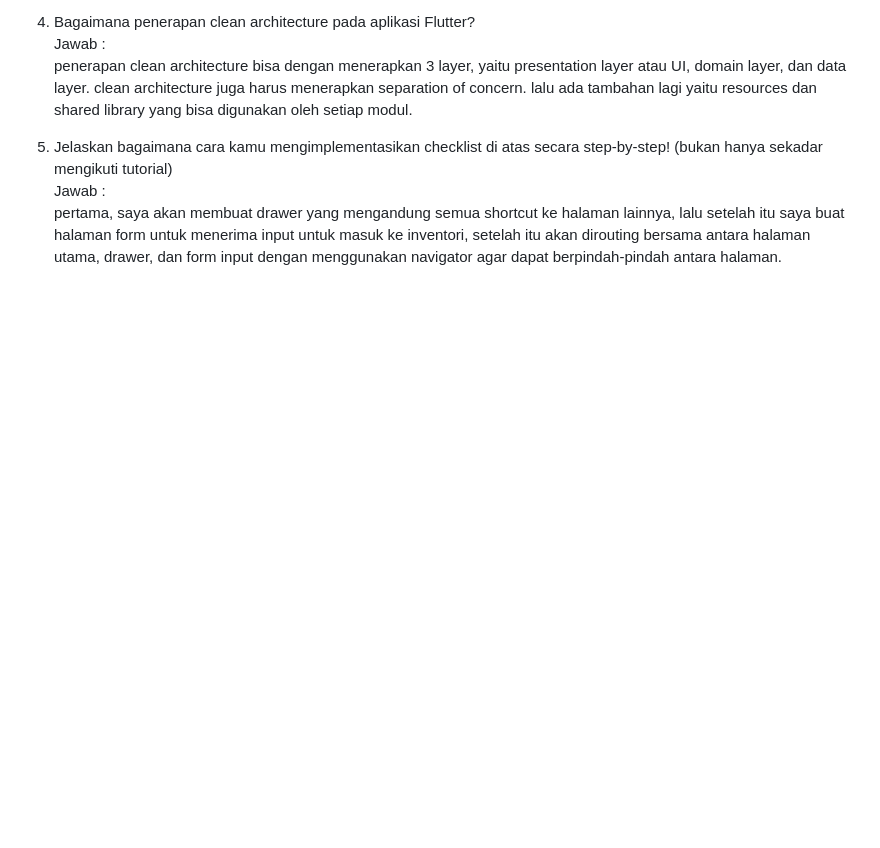
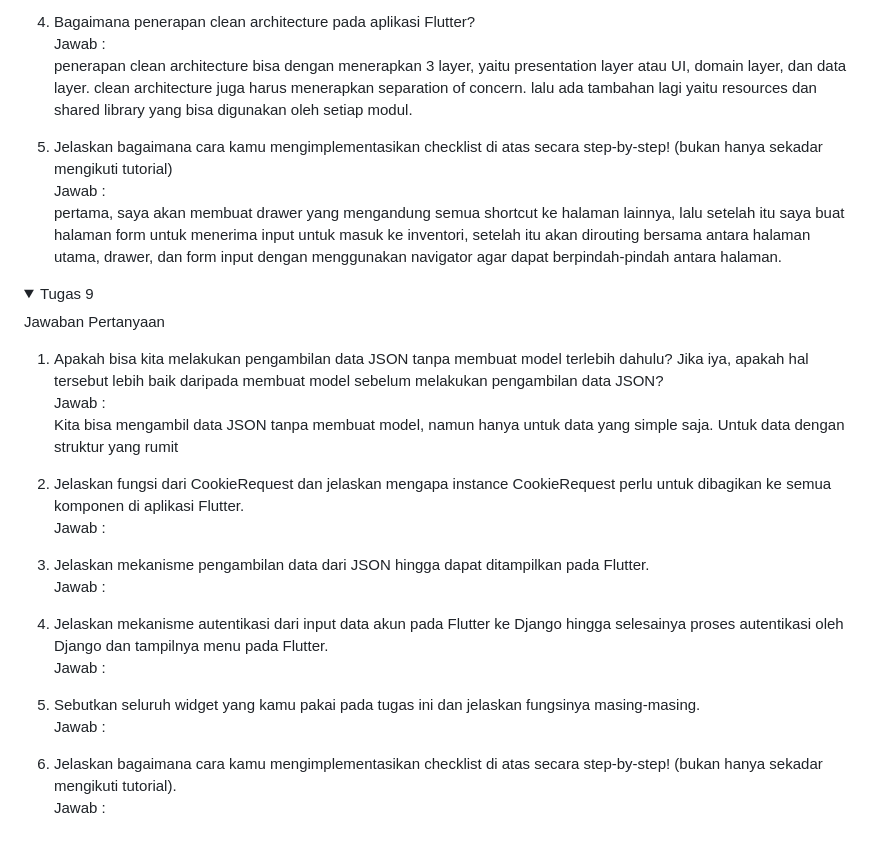
Before and after one commit to DevandraR/flutter_devandra, a Markdown page: README.md, the part around the change printed below. Drawn GitHub-style; folded sections open; blank space fills up the shorter version.

```diff
--- a/README.md
+++ b/README.md
@@ -74,3 +74,26 @@ NPM : 2206083552 <br>
       pertama, saya akan membuat drawer yang mengandung semua shortcut ke halaman lainnya, lalu setelah itu saya buat halaman form untuk menerima input untuk masuk ke inventori, setelah itu akan dirouting bersama antara halaman utama, drawer, dan form input dengan menggunakan navigator agar dapat berpindah-pindah antara halaman. <br>
 
 </details>
+
+<details>
+   <summary>Tugas 9</summary>
+   Jawaban Pertanyaan <br>
+
+   1. Apakah bisa kita melakukan pengambilan data JSON tanpa membuat model terlebih dahulu? Jika iya, apakah hal tersebut lebih baik daripada membuat model sebelum melakukan pengambilan data JSON? <br>
+      Jawab : <br>
+      Kita bisa mengambil data JSON tanpa membuat model, namun hanya untuk data yang simple saja. Untuk data dengan struktur yang rumit
+   2. Jelaskan fungsi dari CookieRequest dan jelaskan mengapa instance CookieRequest perlu untuk dibagikan ke semua komponen di aplikasi Flutter. <br>
+      Jawab : <br>
+
+   3. Jelaskan mekanisme pengambilan data dari JSON hingga dapat ditampilkan pada Flutter. <br>
+      Jawab : <br>
+
+   4. Jelaskan mekanisme autentikasi dari input data akun pada Flutter ke Django hingga selesainya proses autentikasi oleh Django dan tampilnya menu pada Flutter. <br>
+      Jawab : <br>
+
+   5. Sebutkan seluruh widget yang kamu pakai pada tugas ini dan jelaskan fungsinya masing-masing. <br>
+      Jawab : <br>
+
+   6. Jelaskan bagaimana cara kamu mengimplementasikan checklist di atas secara step-by-step! (bukan hanya sekadar mengikuti tutorial). <br>
+      Jawab : <br>
+
```
Also changed, not shown: other parts of README.md (+1 -0 lines).
